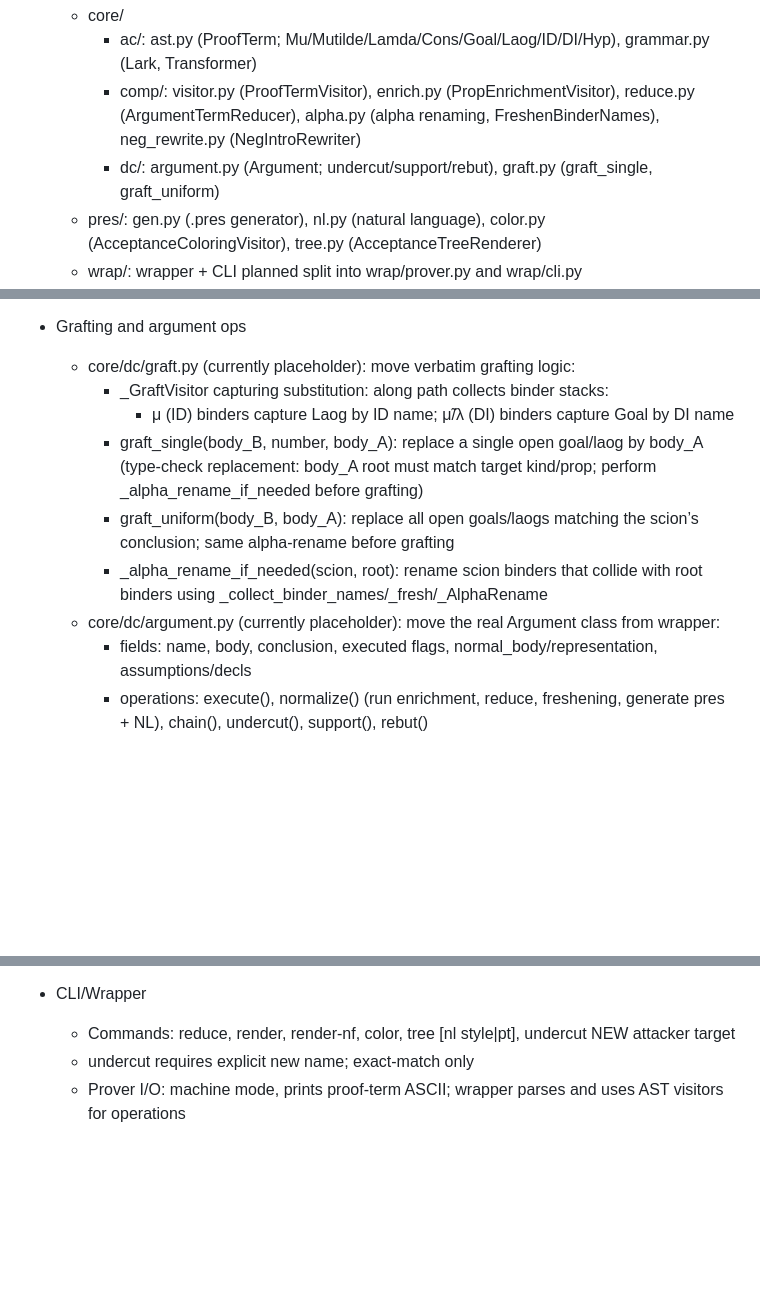
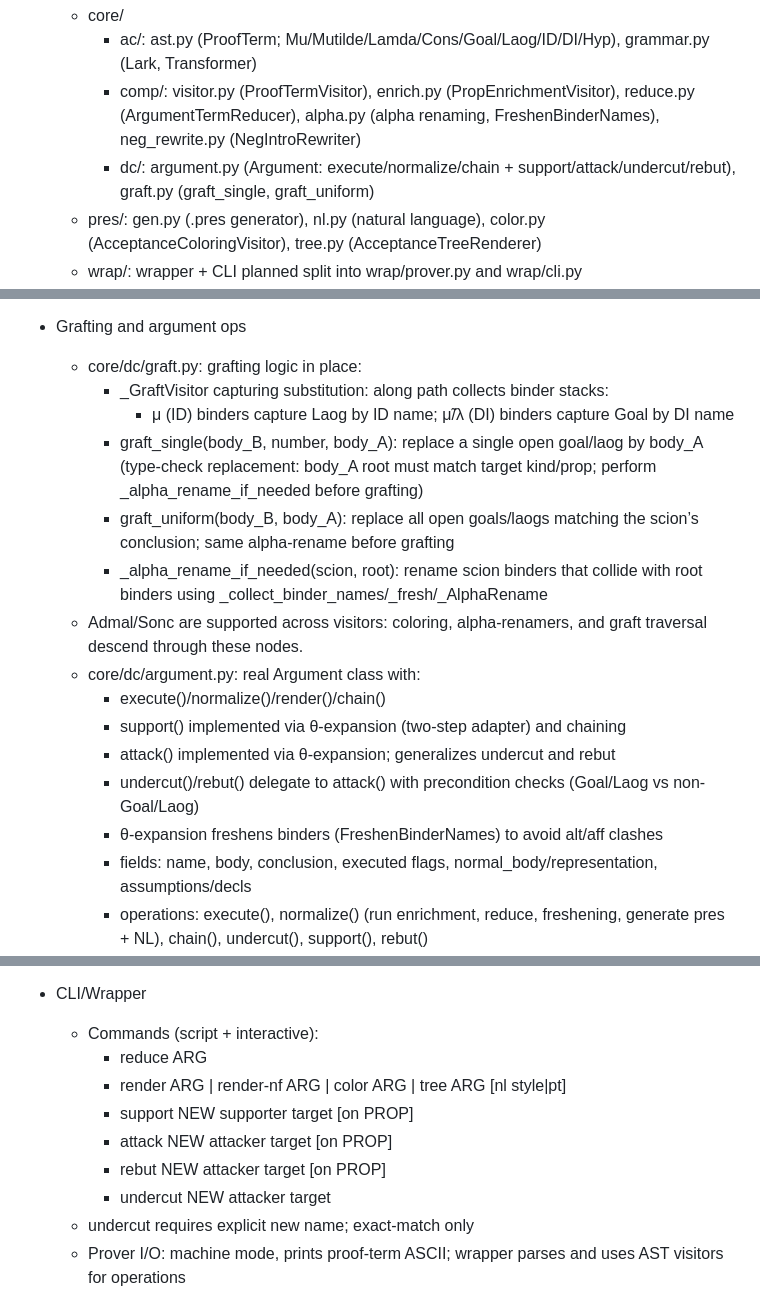
Before and after one commit to rappatoni/fellowship-mod, a Markdown page: aider.notes.md, 3 parts joined by grey strips. Drawn GitHub-style; blank space fills up the shorter version.

Commit message:
docs: update notes on argument handling, grafting, and θ-expansion

```diff
--- a/aider.notes.md
+++ b/aider.notes.md
@@ -13,7 +13,7 @@
   - core/
     - ac/: ast.py (ProofTerm; Mu/Mutilde/Lamda/Cons/Goal/Laog/ID/DI/Hyp), grammar.py (Lark, Transformer)
     - comp/: visitor.py (ProofTermVisitor), enrich.py (PropEnrichmentVisitor), reduce.py (ArgumentTermReducer), alpha.py (alpha renaming, FreshenBinderNames), neg_rewrite.py (NegIntroRewriter)
-    - dc/: argument.py (Argument; undercut/support/rebut), graft.py (graft_single, graft_uniform)
+    - dc/: argument.py (Argument: execute/normalize/chain + support/attack/undercut/rebut), graft.py (graft_single, graft_uniform)
   - pres/: gen.py (.pres generator), nl.py (natural language), color.py (AcceptanceColoringVisitor), tree.py (AcceptanceTreeRenderer)
   - wrap/: wrapper + CLI planned split into wrap/prover.py and wrap/cli.py
   - mod/: store.py for persistence of declarations and arguments
@@ -52,13 +52,19 @@
     into the command ?k/!k; set changed flag, warnings if not found.
 
 + Grafting and argument ops
-  - core/dc/graft.py (currently placeholder): move verbatim grafting logic:
+  - core/dc/graft.py: grafting logic in place:
     - _GraftVisitor capturing substitution: along path collects binder stacks:
       - μ (ID) binders capture Laog by ID name; μ̃/λ (DI) binders capture Goal by DI name
     - graft_single(body_B, number, body_A): replace a single open goal/laog by body_A (type-check replacement: body_A root must match target kind/prop; perform _alpha_rename_if_needed before grafting)
     - graft_uniform(body_B, body_A): replace all open goals/laogs matching the scion’s conclusion; same alpha-rename before grafting
     - _alpha_rename_if_needed(scion, root): rename scion binders that collide with root binders using _collect_binder_names/_fresh/_AlphaRename
-  - core/dc/argument.py (currently placeholder): move the real Argument class from wrapper:
+  - Admal/Sonc are supported across visitors: coloring, alpha-renamers, and graft traversal descend through these nodes.
+  - core/dc/argument.py: real Argument class with:
+    - execute()/normalize()/render()/chain()
+    - support() implemented via θ-expansion (two-step adapter) and chaining
+    - attack() implemented via θ-expansion; generalizes undercut and rebut
+    - undercut()/rebut() delegate to attack() with precondition checks (Goal/Laog vs non-Goal/Laog)
+    - θ-expansion freshens binders (FreshenBinderNames) to avoid alt/aff clashes
     - fields: name, body, conclusion, executed flags, normal_body/representation, assumptions/decls
     - operations: execute(), normalize() (run enrichment, reduce, freshening, generate pres + NL), chain(), undercut(), support(), rebut()
     - undercut semantics:
@@ -96,7 +102,13 @@
   - Edges from child→parent; rankdir=BT; arrowhead vee; color orangered
 
 + CLI/Wrapper
-  - Commands: reduce, render, render-nf, color, tree [nl style|pt], undercut NEW attacker target
+  - Commands (script + interactive):
+    - reduce ARG
+    - render ARG | render-nf ARG | color ARG | tree ARG [nl style|pt]
+    - support NEW supporter target [on PROP]
+    - attack  NEW attacker  target [on PROP]
+    - rebut   NEW attacker  target [on PROP]
+    - undercut NEW attacker target
   - undercut requires explicit new name; exact-match only
   - Prover I/O: machine mode, prints proof-term ASCII; wrapper parses and uses AST visitors for operations
   - Logging: standard levels; can enable DEBUG to see full normalization steps
```
Also changed, not shown: other parts of aider.notes.md (+1 -0 lines).
